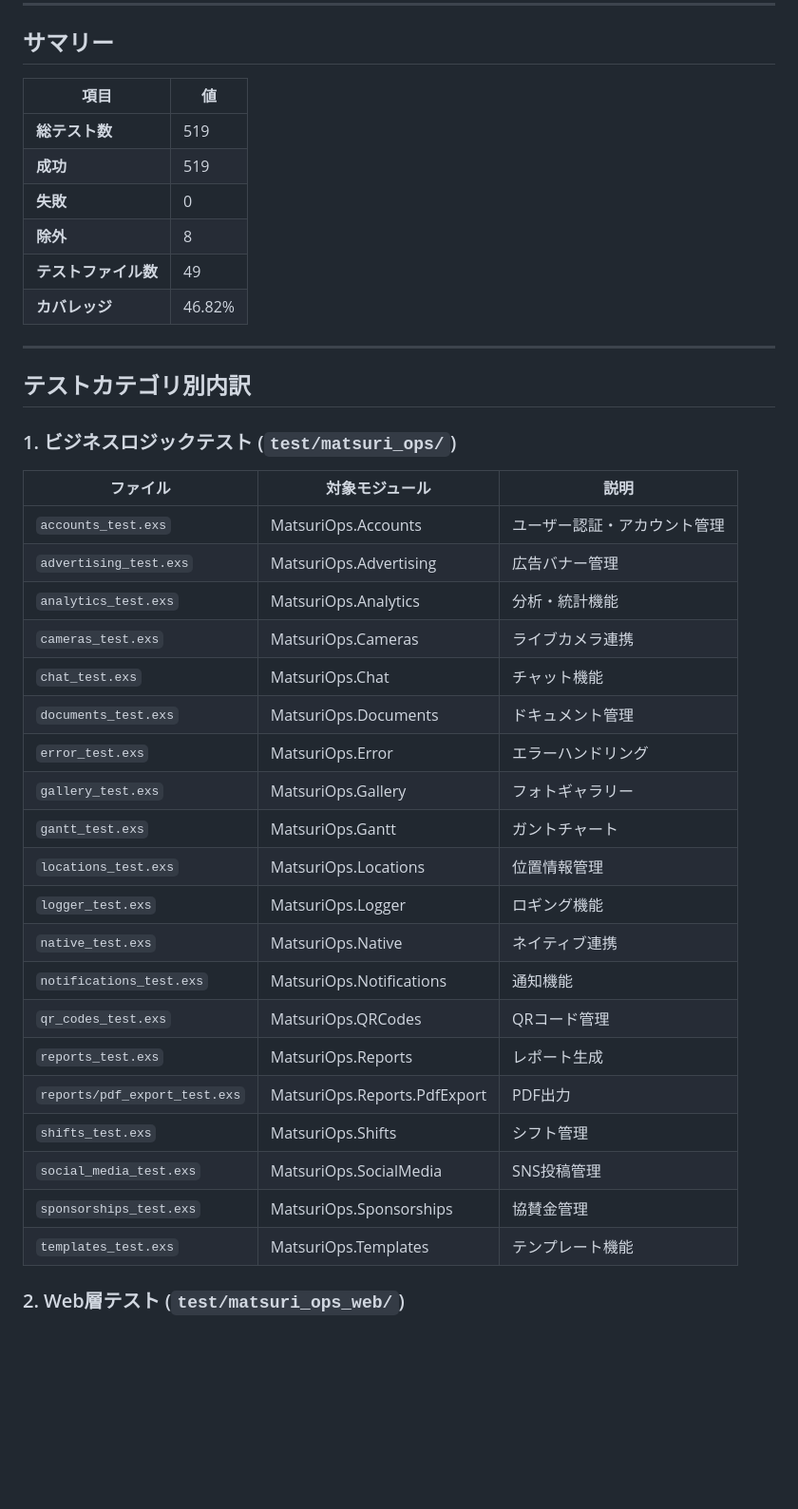
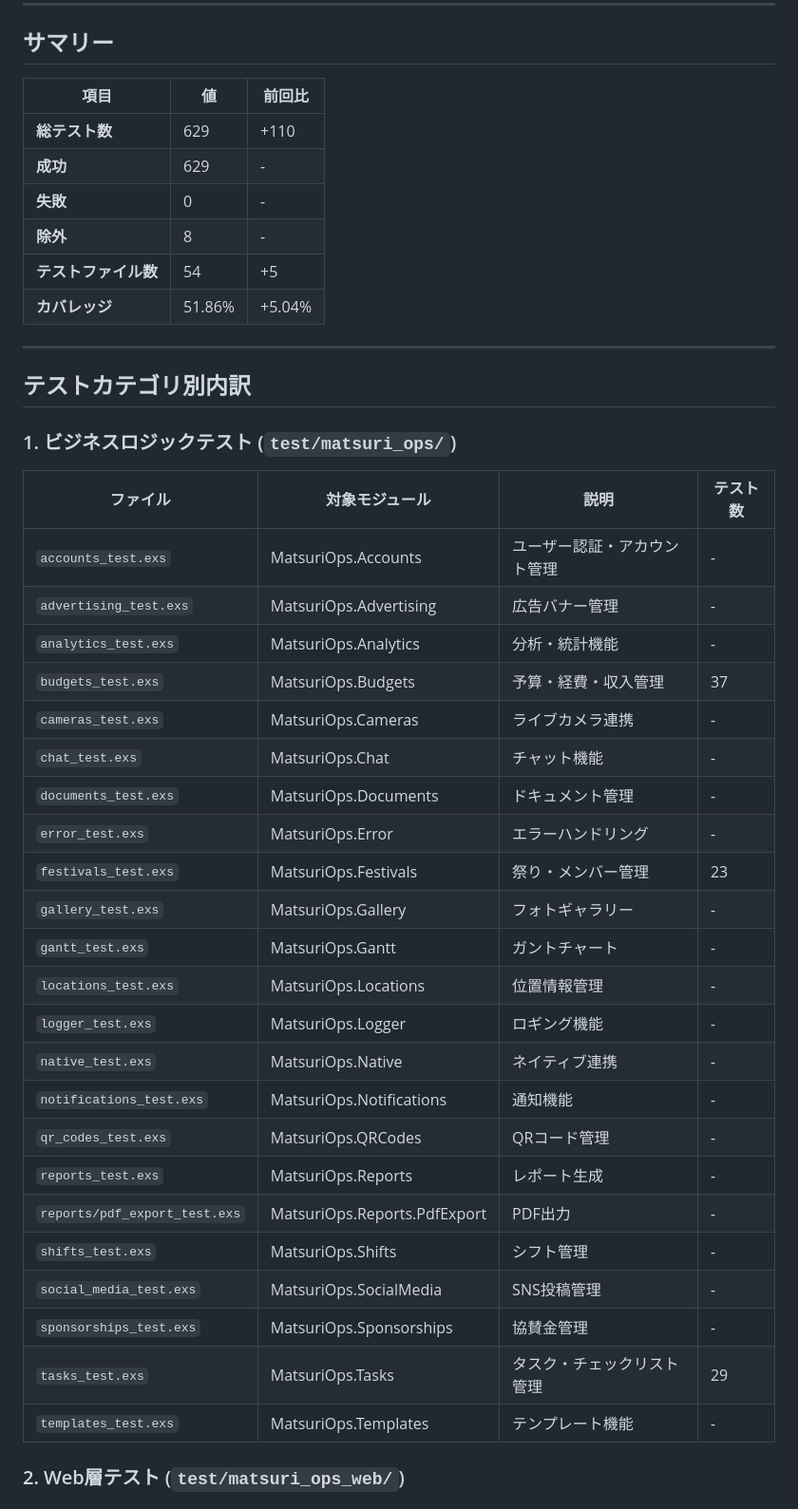
Before and after one commit to YukiKudo03/matsuri_ops, a Markdown page: docs/TEST_REPORT.md, the part around one of its changes. Shown at 95% size. Drawn GitHub-style; blank space fills up the shorter version.

```diff
--- a/docs/TEST_REPORT.md
+++ b/docs/TEST_REPORT.md
@@ -8,14 +8,14 @@
 
 ## サマリー
 
-| 項目 | 値 |
-|------|-----|
-| **総テスト数** | 519 |
-| **成功** | 519 |
-| **失敗** | 0 |
-| **除外** | 8 |
-| **テストファイル数** | 49 |
-| **カバレッジ** | 46.82% |
+| 項目 | 値 | 前回比 |
+|------|-----|--------|
+| **総テスト数** | 629 | +110 |
+| **成功** | 629 | - |
+| **失敗** | 0 | - |
+| **除外** | 8 | - |
+| **テストファイル数** | 54 | +5 |
+| **カバレッジ** | 51.86% | +5.04% |
 
 ---
 
@@ -23,28 +23,31 @@
 
 ### 1. ビジネスロジックテスト (`test/matsuri_ops/`)
 
-| ファイル | 対象モジュール | 説明 |
-|----------|---------------|------|
-| `accounts_test.exs` | MatsuriOps.Accounts | ユーザー認証・アカウント管理 |
-| `advertising_test.exs` | MatsuriOps.Advertising | 広告バナー管理 |
-| `analytics_test.exs` | MatsuriOps.Analytics | 分析・統計機能 |
-| `cameras_test.exs` | MatsuriOps.Cameras | ライブカメラ連携 |
-| `chat_test.exs` | MatsuriOps.Chat | チャット機能 |
-| `documents_test.exs` | MatsuriOps.Documents | ドキュメント管理 |
-| `error_test.exs` | MatsuriOps.Error | エラーハンドリング |
-| `gallery_test.exs` | MatsuriOps.Gallery | フォトギャラリー |
-| `gantt_test.exs` | MatsuriOps.Gantt | ガントチャート |
-| `locations_test.exs` | MatsuriOps.Locations | 位置情報管理 |
-| `logger_test.exs` | MatsuriOps.Logger | ロギング機能 |
-| `native_test.exs` | MatsuriOps.Native | ネイティブ連携 |
-| `notifications_test.exs` | MatsuriOps.Notifications | 通知機能 |
-| `qr_codes_test.exs` | MatsuriOps.QRCodes | QRコード管理 |
-| `reports_test.exs` | MatsuriOps.Reports | レポート生成 |
-| `reports/pdf_export_test.exs` | MatsuriOps.Reports.PdfExport | PDF出力 |
-| `shifts_test.exs` | MatsuriOps.Shifts | シフト管理 |
-| `social_media_test.exs` | MatsuriOps.SocialMedia | SNS投稿管理 |
-| `sponsorships_test.exs` | MatsuriOps.Sponsorships | 協賛金管理 |
-| `templates_test.exs` | MatsuriOps.Templates | テンプレート機能 |
+| ファイル | 対象モジュール | 説明 | テスト数 |
+|----------|---------------|------|---------|
+| `accounts_test.exs` | MatsuriOps.Accounts | ユーザー認証・アカウント管理 | - |
+| `advertising_test.exs` | MatsuriOps.Advertising | 広告バナー管理 | - |
+| `analytics_test.exs` | MatsuriOps.Analytics | 分析・統計機能 | - |
+| `budgets_test.exs` | MatsuriOps.Budgets | 予算・経費・収入管理 | 37 |
+| `cameras_test.exs` | MatsuriOps.Cameras | ライブカメラ連携 | - |
+| `chat_test.exs` | MatsuriOps.Chat | チャット機能 | - |
+| `documents_test.exs` | MatsuriOps.Documents | ドキュメント管理 | - |
+| `error_test.exs` | MatsuriOps.Error | エラーハンドリング | - |
+| `festivals_test.exs` | MatsuriOps.Festivals | 祭り・メンバー管理 | 23 |
+| `gallery_test.exs` | MatsuriOps.Gallery | フォトギャラリー | - |
+| `gantt_test.exs` | MatsuriOps.Gantt | ガントチャート | - |
+| `locations_test.exs` | MatsuriOps.Locations | 位置情報管理 | - |
+| `logger_test.exs` | MatsuriOps.Logger | ロギング機能 | - |
+| `native_test.exs` | MatsuriOps.Native | ネイティブ連携 | - |
+| `notifications_test.exs` | MatsuriOps.Notifications | 通知機能 | - |
+| `qr_codes_test.exs` | MatsuriOps.QRCodes | QRコード管理 | - |
+| `reports_test.exs` | MatsuriOps.Reports | レポート生成 | - |
+| `reports/pdf_export_test.exs` | MatsuriOps.Reports.PdfExport | PDF出力 | - |
+| `shifts_test.exs` | MatsuriOps.Shifts | シフト管理 | - |
+| `social_media_test.exs` | MatsuriOps.SocialMedia | SNS投稿管理 | - |
+| `sponsorships_test.exs` | MatsuriOps.Sponsorships | 協賛金管理 | - |
+| `tasks_test.exs` | MatsuriOps.Tasks | タスク・チェックリスト管理 | 29 |
+| `templates_test.exs` | MatsuriOps.Templates | テンプレート機能 | - |
 
 ### 2. Web層テスト (`test/matsuri_ops_web/`)
 
```
Also changed, not shown: other parts of docs/TEST_REPORT.md (+152 -99 lines).
